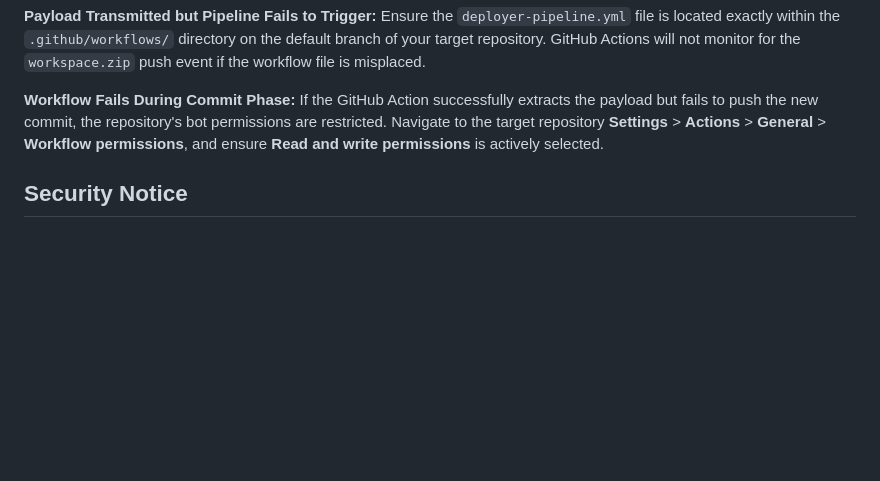
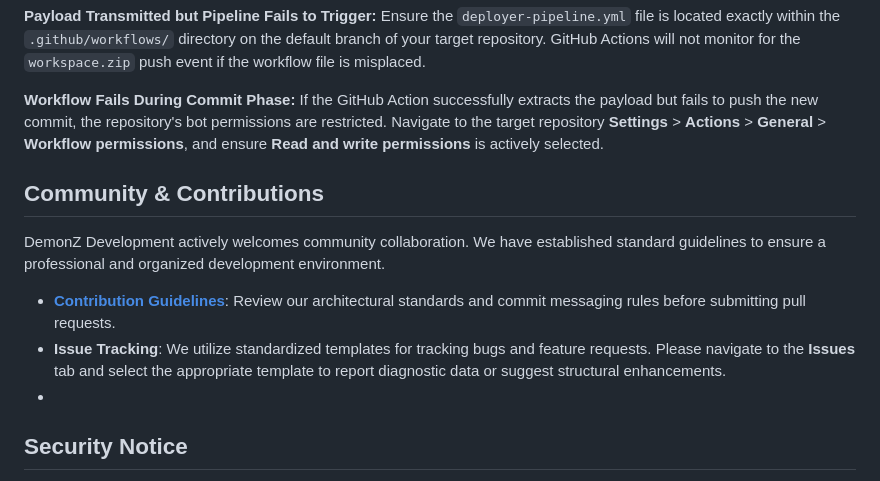
Before and after one commit to DemonZDevelopment/DemonZ-Deployer, a Markdown page: README.md, the part around the change. GitHub-like rendering; blank space fills up the shorter version.

```diff
--- a/README.md
+++ b/README.md
@@ -101,6 +101,13 @@ Ensure the `deployer-pipeline.yml` file is located exactly within the `.github/w
 **Workflow Fails During Commit Phase:**
 If the GitHub Action successfully extracts the payload but fails to push the new commit, the repository's bot permissions are restricted. Navigate to the target repository **Settings** > **Actions** > **General** > **Workflow permissions**, and ensure **Read and write permissions** is actively selected.
 
+## Community & Contributions
+
+DemonZ Development actively welcomes community collaboration. We have established standard guidelines to ensure a professional and organized development environment.
+
+* **[Contribution Guidelines](./CONTRIBUTING.md)**: Review our architectural standards and commit messaging rules before submitting pull requests.
+* **Issue Tracking**: We utilize standardized templates for tracking bugs and feature requests. Please navigate to the **Issues** tab and select the appropriate template to report diagnostic data or suggest structural enhancements.
+*
 ## Security Notice
 
 This application operates exclusively as a static, client-side interface. Personal Access Tokens provided to the application are utilized strictly for authorizing requests to the official GitHub API. DemonZ Development does not collect, proxy, transmit, or store user credentials or repository telemetry.
```
